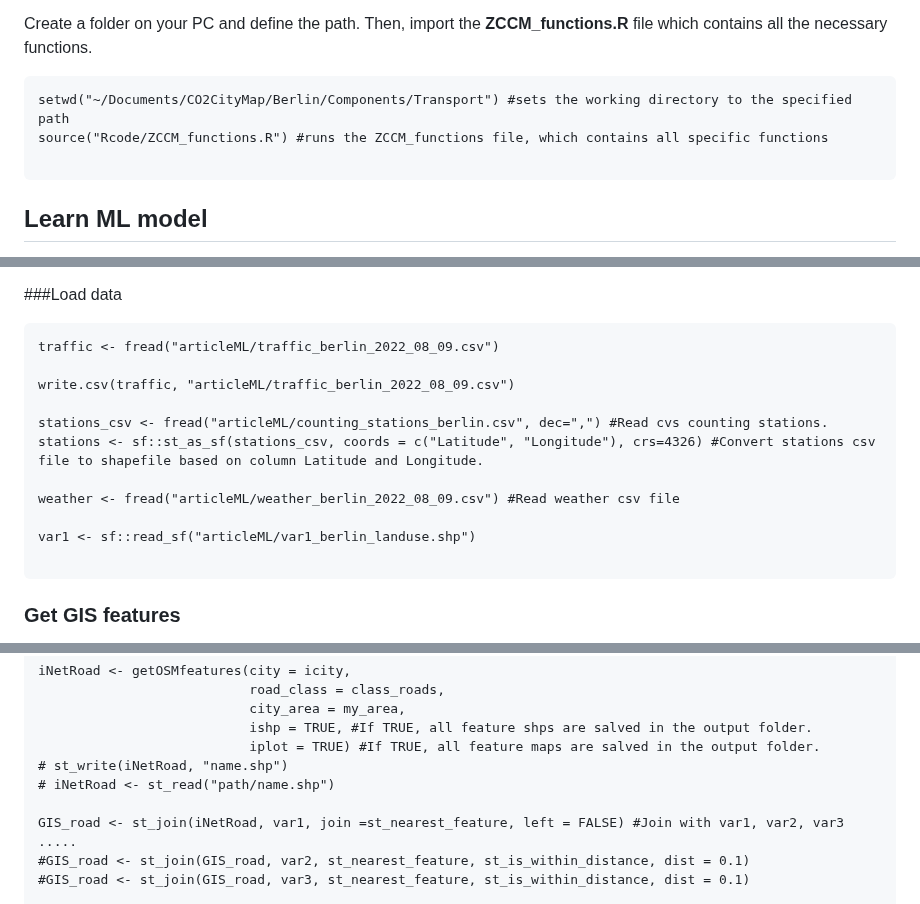
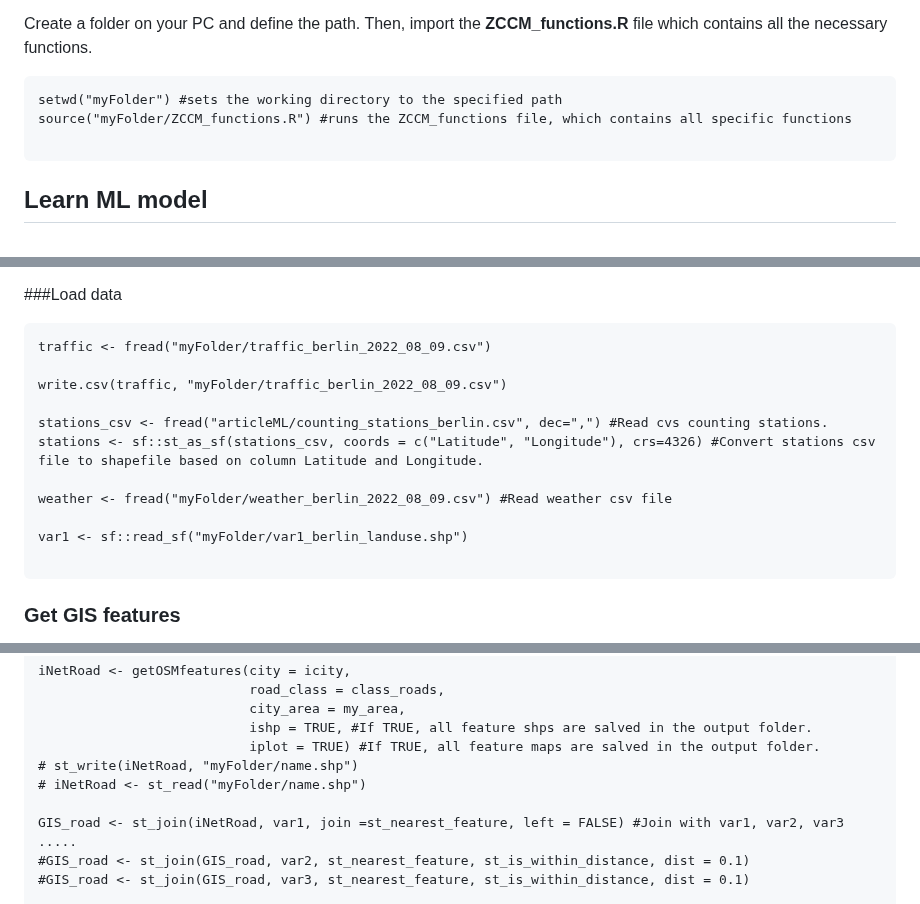
Before and after one commit to ByMaxAnjos/CO2-traffic-emissions, a Markdown page: README.md, 3 parts joined by grey strips. GitHub-like rendering.

````diff
--- a/README.md
+++ b/README.md
@@ -46,8 +46,8 @@ library(caret)
 Create a folder on your PC and define the path. Then, import the **ZCCM_functions.R** file which contains all the necessary functions.
 
 ```{r}
-setwd("~/Documents/CO2CityMap/Berlin/Components/Transport") #sets the working directory to the specified path
-source("Rcode/ZCCM_functions.R") #runs the ZCCM_functions file, which contains all specific functions
+setwd("myFolder") #sets the working directory to the specified path
+source("myFolder/ZCCM_functions.R") #runs the ZCCM_functions file, which contains all specific functions
 
 ```
 
@@ -66,16 +66,16 @@ The relevant files are stored as *traffic*, *stations*, *weather*, *var1*, *var2
 ###Load data
 
 ```{r}
-traffic <- fread("articleML/traffic_berlin_2022_08_09.csv")
+traffic <- fread("myFolder/traffic_berlin_2022_08_09.csv")
 
-write.csv(traffic, "articleML/traffic_berlin_2022_08_09.csv")
+write.csv(traffic, "myFolder/traffic_berlin_2022_08_09.csv")
 
 stations_csv <- fread("articleML/counting_stations_berlin.csv", dec=",") #Read cvs counting stations.
 stations <- sf::st_as_sf(stations_csv, coords = c("Latitude", "Longitude"), crs=4326) #Convert stations csv file to shapefile based on column Latitude and Longitude.
 
-weather <- fread("articleML/weather_berlin_2022_08_09.csv") #Read weather csv file
+weather <- fread("myFolder/weather_berlin_2022_08_09.csv") #Read weather csv file
 
-var1 <- sf::read_sf("articleML/var1_berlin_landuse.shp")
+var1 <- sf::read_sf("myFolder/var1_berlin_landuse.shp")
 
 ```
 
@@ -101,8 +101,8 @@ iNetRoad <- getOSMfeatures(city = icity,
                            city_area = my_area,
                            ishp = TRUE, #If TRUE, all feature shps are salved in the output folder.
                            iplot = TRUE) #If TRUE, all feature maps are salved in the output folder.
-# st_write(iNetRoad, "name.shp")
-# iNetRoad <- st_read("path/name.shp")
+# st_write(iNetRoad, "myFolder/name.shp")
+# iNetRoad <- st_read("myFolder/name.shp")
 
 GIS_road <- st_join(iNetRoad, var1, join =st_nearest_feature, left = FALSE) #Join with var1, var2, var3 .....
 #GIS_road <- st_join(GIS_road, var2, st_nearest_feature, st_is_within_distance, dist = 0.1)
````
